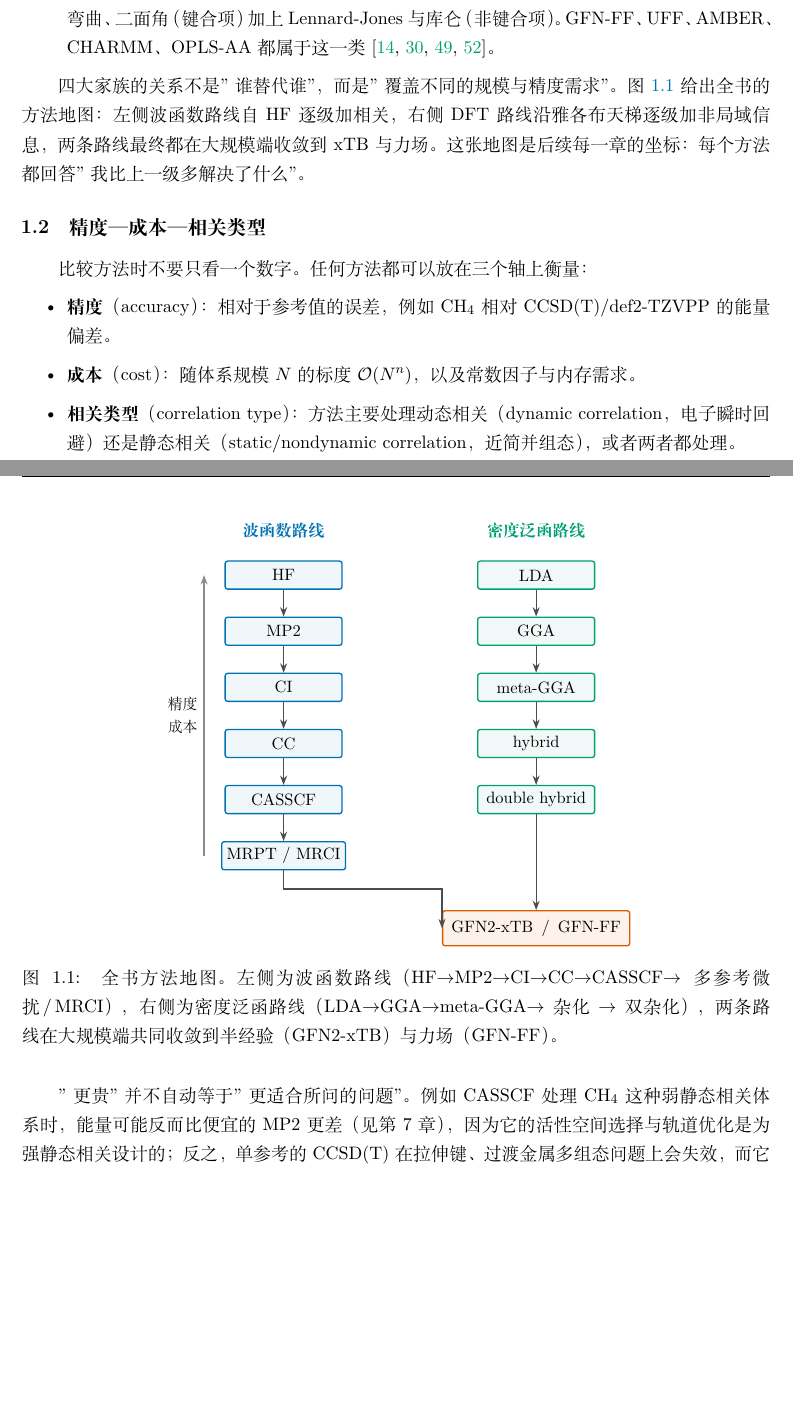
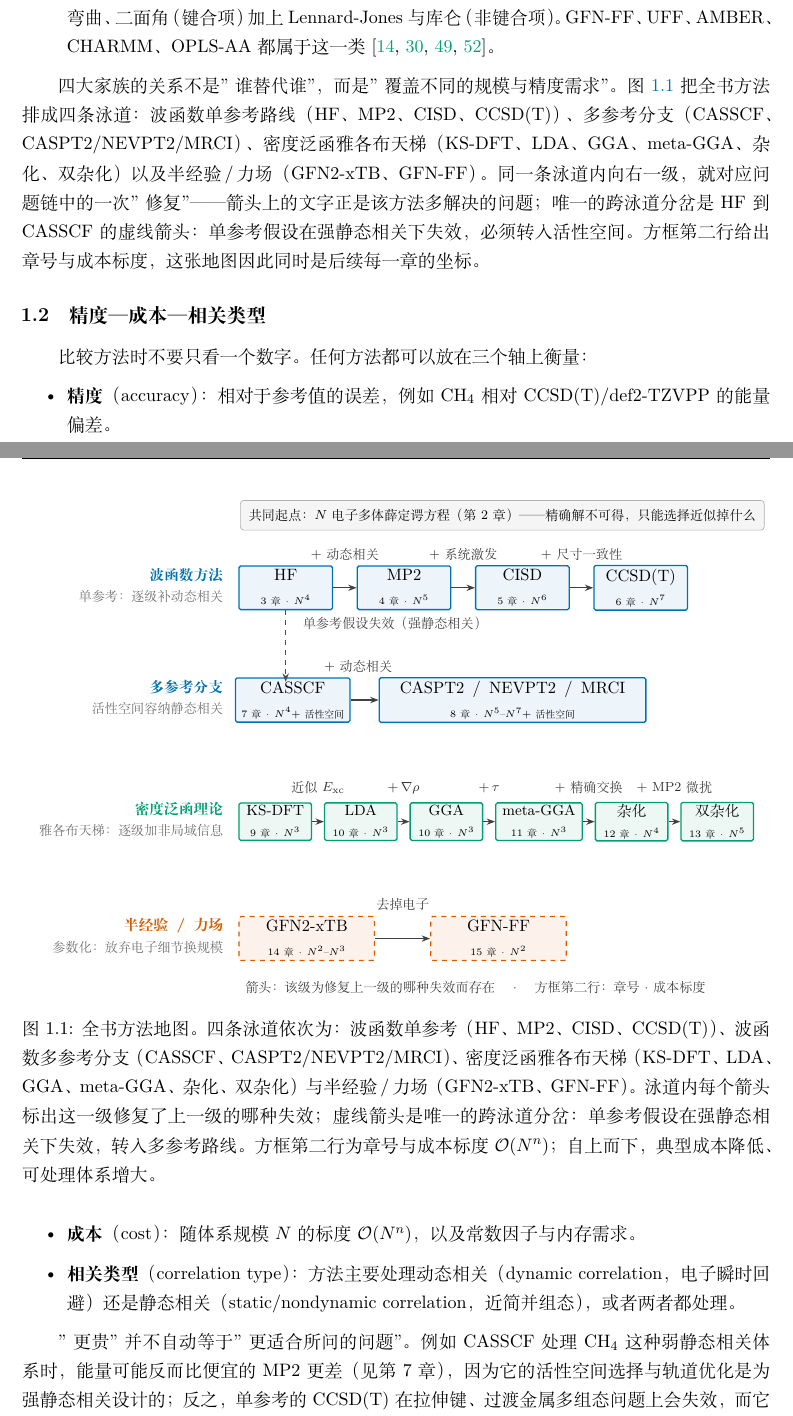
Before and after one commit to XieningKe1/computational-chemistry-methods, a LaTeX document (main.tex, which reads sections/ch01-overview.tex): two parts of pages 6 and 7 of 102, joined at a grey line, cut so that both start at the same text, the shorter picture padded with empty space. Compiled offline with XeLaTeX.

Commit message:
docs: redesign chapter 1 method map

```diff
--- a/sections/ch01-overview.tex
+++ b/sections/ch01-overview.tex
@@ -28,57 +28,92 @@
   \item \textbf{分子力场}（force field）：彻底去掉电子，用经典势能面描述原子间相互作用——键伸缩、角弯曲、二面角（键合项）加上 Lennard-Jones 与库仑（非键合项）。GFN-FF、UFF、AMBER、CHARMM、OPLS-AA 都属于这一类\citep{spicher2020gfnff,rappe1992uff,cornell1995amber,jorgensen1996oplsaa}。
 \end{enumerate}
 
-四大家族的关系不是"谁替代谁"，而是"覆盖不同的规模与精度需求"。图~\ref{ch:01:fig:map} 给出全书的方法地图：左侧波函数路线自 HF 逐级加相关，右侧 DFT 路线沿雅各布天梯逐级加非局域信息，两条路线最终都在大规模端收敛到 xTB 与力场。这张地图是后续每一章的坐标：每个方法都回答"我比上一级多解决了什么"。
+四大家族的关系不是"谁替代谁"，而是"覆盖不同的规模与精度需求"。图~\ref{ch:01:fig:map} 把全书方法排成四条泳道：波函数单参考路线（HF、MP2、CISD、CCSD(T)）、多参考分支（CASSCF、CASPT2/NEVPT2/MRCI）、密度泛函雅各布天梯（KS-DFT、LDA、GGA、meta-GGA、杂化、双杂化）以及半经验\,/\,力场（GFN2-xTB、GFN-FF）。同一条泳道内向右一级，就对应问题链中的一次"修复"——箭头上的文字正是该方法多解决的问题；唯一的跨泳道分岔是 HF 到 CASSCF 的虚线箭头：单参考假设在强静态相关下失效，必须转入活性空间。方框第二行给出章号与成本标度，这张地图因此同时是后续每一章的坐标。
 
 \begin{figure}[t]
 \centering
 \begin{tikzpicture}[
   every node/.style={font=\small},
-  wf/.style={draw=oiBlue, thick, rounded corners=1.5pt, fill=oiBlue!6,
-             inner sep=3pt, align=center, minimum width=2.5cm, minimum height=0.6cm},
-  dft/.style={draw=oiGreen, thick, rounded corners=1.5pt, fill=oiGreen!6,
-              inner sep=3pt, align=center, minimum width=2.5cm, minimum height=0.6cm},
-  low/.style={draw=oiVermillion, thick, rounded corners=1.5pt, fill=oiVermillion!8,
-              inner sep=4pt, align=center, minimum width=4.0cm, minimum height=0.75cm},
-  ar/.style={-{Stealth[length=2mm]}, thick, draw=black!70},
-  lab/.style={font=\small\bfseries}
+  wf/.style={draw=oiBlue, thick, rounded corners=1pt, fill=oiBlue!7,
+             align=center, minimum height=0.78cm, inner sep=2pt},
+  dft/.style={draw=oiGreen, thick, rounded corners=1pt, fill=oiGreen!7,
+              align=center, minimum height=0.78cm, inner sep=1pt, font=\footnotesize},
+  low/.style={draw=oiVermillion, thick, dashed, rounded corners=1pt, fill=oiVermillion!8,
+              align=center, minimum height=0.78cm, inner sep=2pt},
+  ar/.style={-{Stealth[length=1.8mm]}, thick, draw=black!75},
+  lab/.style={font=\scriptsize, color=black!80, align=center},
+  head/.style={font=\footnotesize\bfseries, align=right},
+  subhead/.style={font=\scriptsize, color=black!60, align=right}
 ]
-  % ---- 波函数路线（左） ----
-  \node[wf] (hf)     at (0,7.2) {HF};
-  \node[wf] (mp2)    at (0,6.0) {MP2};
-  \node[wf] (ci)     at (0,4.8) {CI};
-  \node[wf] (cc)     at (0,3.6) {CC};
-  \node[wf] (casscf) at (0,2.4) {CASSCF};
-  \node[wf] (mr)     at (0,1.2) {MRPT / MRCI};
-  % ---- DFT 路线（右） ----
-  \node[dft] (lda)  at (5.4,7.2) {LDA};
-  \node[dft] (gga)  at (5.4,6.0) {GGA};
-  \node[dft] (meta) at (5.4,4.8) {meta-GGA};
-  \node[dft] (hyb)  at (5.4,3.6) {hybrid};
-  \node[dft] (dh)   at (5.4,2.4) {double hybrid};
-  % ---- 大规模端 ----
-  \node[low] (low) at (5.4,-0.35) {GFN2-xTB \,/\, GFN-FF};
-  % ---- 链内箭头 ----
-  \draw[ar] (hf)--(mp2);
-  \draw[ar] (mp2)--(ci);
-  \draw[ar] (ci)--(cc);
-  \draw[ar] (cc)--(casscf);
-  \draw[ar] (casscf)--(mr);
-  \draw[ar] (lda)--(gga);
-  \draw[ar] (gga)--(meta);
-  \draw[ar] (meta)--(hyb);
-  \draw[ar] (hyb)--(dh);
-  % ---- 收敛到 xTB / 力场 ----
-  \draw[ar] (mr.south) -- ++(0,-0.4) -| (low.west);
-  \draw[ar] (dh)--(low);
-  % ---- 列标题 ----
-  \node[lab, color=oiBlue]  at (0,8.15)   {波函数路线};
-  \node[lab, color=oiGreen] at (5.4,8.15) {密度泛函路线};
-  % ---- 成本箭头 ----
-  \draw[ar, draw=black!45] (-1.7,1.2)--(-1.7,7.2)
-        node[midway,left,font=\footnotesize,align=center]{精度\\成本};
+  \useasboundingbox (0.0,0.78) rectangle (15.42,11.45);
+
+  % ================= 共同起点 =================
+  \node[draw=black!30, fill=black!4, rounded corners=2pt, align=center,
+        inner sep=5pt, minimum width=11.2cm, minimum height=0.60cm]
+        at (9.98,11.10)
+        {\scriptsize 共同起点：$N$ 电子多体薛定谔方程（第 2 章）——精确解不可得，只能选择近似掉什么};
+
+  % ================= 泳道 A：单参考 =================
+  \node[wf, minimum width=2.0cm] (hf)    at (5.35,9.55)  {HF\\[-1pt]{\tiny 3章\,·\,$N^4$}};
+  \node[wf, minimum width=2.0cm] (mp2)   at (7.88,9.55)  {MP2\\[-1pt]{\tiny 4章\,·\,$N^5$}};
+  \node[wf, minimum width=2.0cm] (cisd)  at (10.41,9.55) {CISD\\[-1pt]{\tiny 5章\,·\,$N^6$}};
+  \node[wf, minimum width=2.0cm] (ccsdt) at (12.94,9.55) {CCSD(T)\\[-1pt]{\tiny 6章\,·\,$N^7$}};
+  \draw[ar] (hf) -- (mp2);
+  \draw[ar] (mp2) -- (cisd);
+  \draw[ar] (cisd) -- (ccsdt);
+  \node[lab] at (6.615,10.27) {+动态相关};
+  \node[lab] at (9.145,10.27) {+系统激发};
+  \node[lab] at (11.675,10.27) {+尺寸一致性};
+
+  % ================= 泳道 B：多参考 =================
+  \node[wf, minimum width=2.45cm] (casscf) at (5.50,7.15) {CASSCF\\[-1pt]{\tiny 7章\,·\,$N^4$+活性空间}};
+  \node[wf, minimum width=5.7cm] (mr) at (10.20,7.15)
+       {CASPT2 \,/\, NEVPT2 \,/\, MRCI\\[-1pt]{\tiny 8章\,·\,$N^5$–$N^7$+活性空间}};
+  \draw[ar] (casscf) -- (mr);
+  \node[lab] at (6.90,7.87) {+动态相关};
+  \draw[-{Stealth[length=1.8mm]}, thick, dashed, draw=black!70]
+       (hf.south) -- (5.35,7.54);
+  \node[lab, anchor=west, align=left] at (5.58,8.78) {单参考假设失效（强静态相关）};
+
+  % ================= 泳道 C：DFT =================
+  \node[dft, minimum width=1.55cm] (ks)   at (5.125,4.55)  {KS-DFT\\[-1pt]{\tiny 9章\,·\,$N^3$}};
+  \node[dft, minimum width=1.55cm] (lda)  at (6.955,4.55)  {LDA\\[-1pt]{\tiny 10章\,·\,$N^3$}};
+  \node[dft, minimum width=1.55cm] (gga)  at (8.785,4.55)  {GGA\\[-1pt]{\tiny 10章\,·\,$N^3$}};
+  \node[dft, minimum width=1.85cm] (meta) at (10.765,4.55) {meta-GGA\\[-1pt]{\tiny 11章\,·\,$N^3$}};
+  \node[dft, minimum width=1.55cm] (hyb)  at (12.745,4.55) {杂化\\[-1pt]{\tiny 12章\,·\,$N^4$}};
+  \node[dft, minimum width=1.55cm] (dh)   at (14.575,4.55) {双杂化\\[-1pt]{\tiny 13章\,·\,$N^5$}};
+  \draw[ar] (ks) -- (lda);
+  \draw[ar] (lda) -- (gga);
+  \draw[ar] (gga) -- (meta);
+  \draw[ar] (meta) -- (hyb);
+  \draw[ar] (hyb) -- (dh);
+  \node[lab] at (6.04,5.27)  {近似 $E_{\mathrm{xc}}$};
+  \node[lab] at (7.87,5.27)  {$+\,\nabla\rho$};
+  \node[lab] at (9.70,5.27)  {$+\,\tau$};
+  \node[lab] at (11.83,5.27) {+精确交换};
+  \node[lab] at (13.66,5.27) {+ MP2 微扰};
+
+  % ================= 泳道 D：半经验与力场 =================
+  \node[low, minimum width=2.9cm] (xtb) at (5.80,2.05) {GFN2-xTB\\[-1pt]{\tiny 14章\,·\,$N^2$–$N^3$}};
+  \node[low, minimum width=2.9cm] (ff)  at (9.90,2.05) {GFN-FF\\[-1pt]{\tiny 15章\,·\,$N^2$}};
+  \draw[ar] (xtb) -- (ff);
+  \node[lab] at (7.85,2.77) {去掉电子};
+
+  % ================= 左侧泳道标题 =================
+  \node[head, color=oiBlue, anchor=east] at (4.15,9.82) {波函数方法};
+  \node[subhead, anchor=east] at (4.15,9.36) {单参考：逐级补动态相关};
+  \node[head, color=oiBlue, anchor=east] at (4.15,7.42) {多参考分支};
+  \node[subhead, anchor=east] at (4.15,6.96) {活性空间容纳静态相关};
+  \node[head, color=oiGreen, anchor=east] at (4.15,4.82) {密度泛函理论};
+  \node[subhead, anchor=east] at (4.15,4.36) {雅各布天梯：逐级加非局域信息};
+  \node[head, color=oiVermillion, anchor=east] at (4.15,2.32) {半经验 \,/\, 力场};
+  \node[subhead, anchor=east] at (4.15,1.86) {参数化：放弃电子细节换规模};
+
+  % ================= 图例 =================
+  \node[lab, anchor=west, align=left] at (4.35,1.00)
+    {箭头：该级为修复上一级的哪种失效而存在　·　方框第二行：章号 · 成本标度};
 \end{tikzpicture}
-\caption{全书方法地图。左侧为波函数路线（HF$\to$MP2$\to$CI$\to$CC$\to$CASSCF$\to$多参考微扰\,/\,MRCI），右侧为密度泛函路线（LDA$\to$GGA$\to$meta-GGA$\to$杂化$\to$双杂化），两条路线在大规模端共同收敛到半经验（GFN2-xTB）与力场（GFN-FF）。}
+\caption{全书方法地图。四条泳道依次为：波函数单参考（HF、MP2、CISD、CCSD(T)）、波函数多参考分支（CASSCF、CASPT2/NEVPT2/MRCI）、密度泛函雅各布天梯（KS-DFT、LDA、GGA、meta-GGA、杂化、双杂化）与半经验\,/\,力场（GFN2-xTB、GFN-FF）。泳道内每个箭头标出这一级修复了上一级的哪种失效；虚线箭头是唯一的跨泳道分岔：单参考假设在强静态相关下失效，转入多参考路线。方框第二行为章号与成本标度 $\mathcal{O}(N^n)$；自上而下，典型成本降低、可处理体系增大。}
 \label{ch:01:fig:map}
 \end{figure}
 
```
Also changed, not shown: main.pdf.
